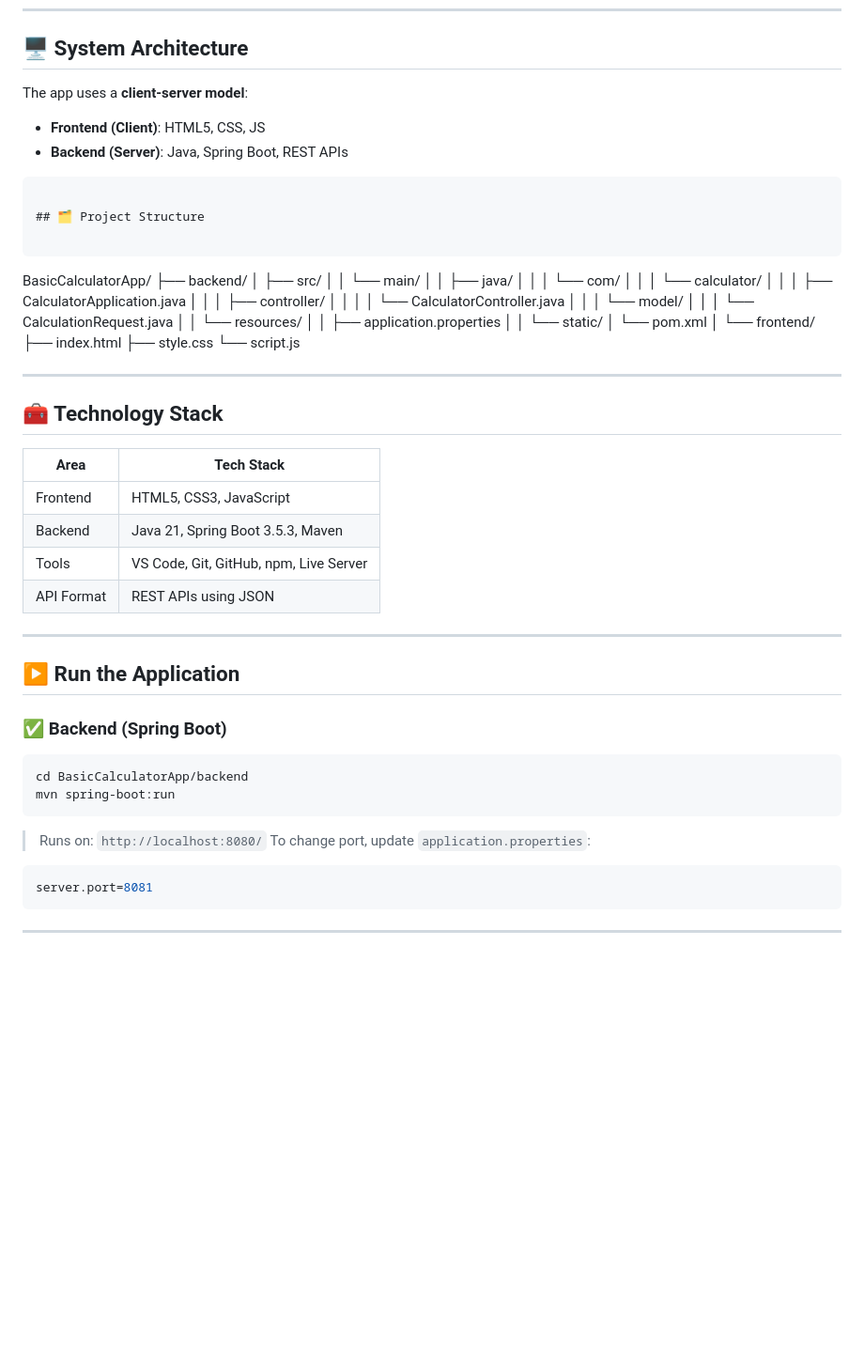
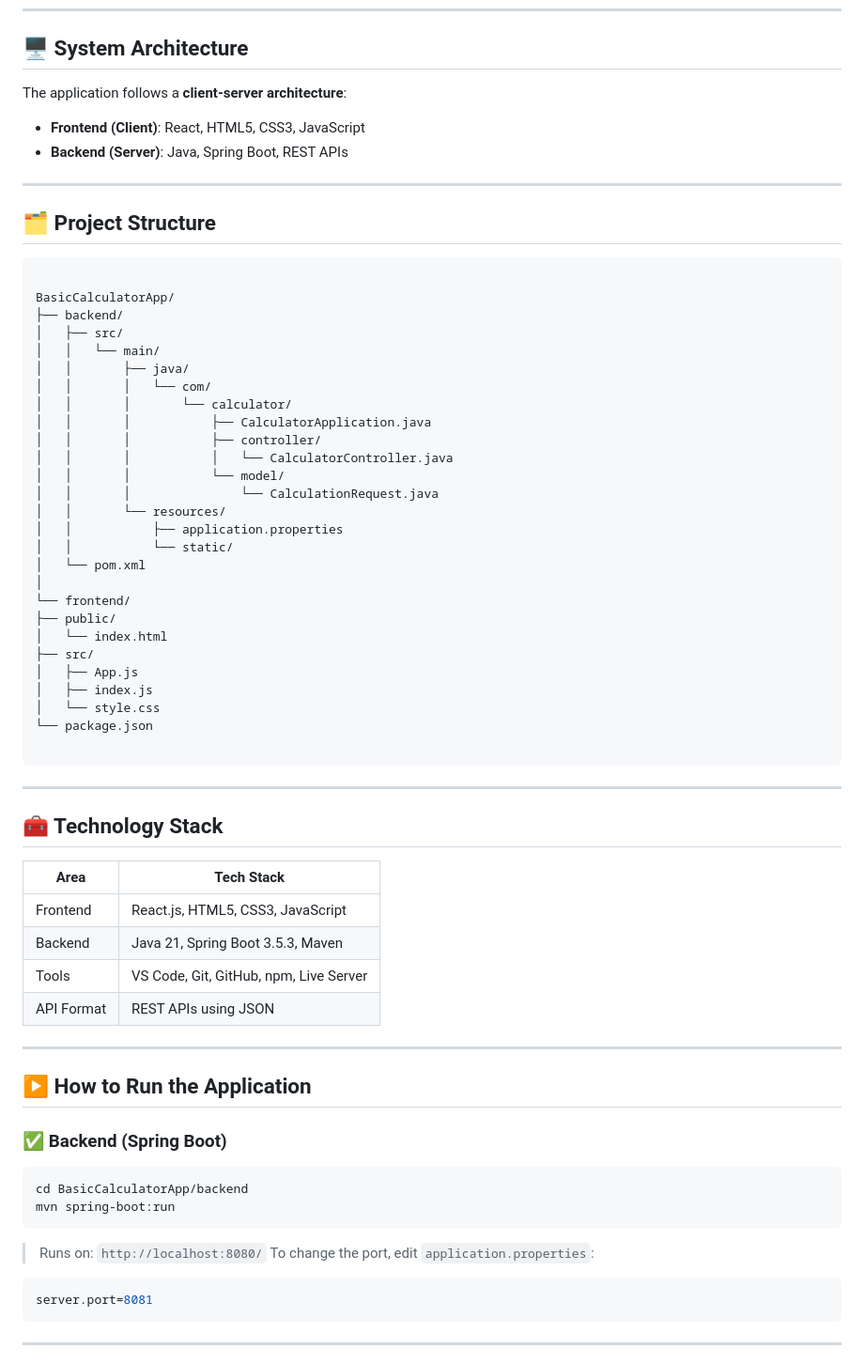
Before and after one commit to Gupta24Divyanshu/BasicCalculator, a Markdown page: README.md, the part around the change printed below. Shown: that part at 94% size. GitHub-like rendering; blank space fills up the shorter version.

`````diff
--- a/README.md
+++ b/README.md
@@ -31,17 +30,17 @@ A full-stack web-based calculator application that performs basic arithmetic ope
 
 ## 🖥️ System Architecture
 
-The app uses a **client-server model**:
+The application follows a **client-server architecture**:
 
-- **Frontend (Client)**:  HTML5, CSS, JS
+- **Frontend (Client)**: React, HTML5, CSS3, JavaScript
 - **Backend (Server)**: Java, Spring Boot, REST APIs
 
-
-```
+---
 
 ## 🗂️ Project Structure
 
 ```
+
 BasicCalculatorApp/
 ├── backend/
 │   ├── src/
@@ -60,35 +59,40 @@ BasicCalculatorApp/
 │   └── pom.xml
 │
 └── frontend/
-    ├── index.html
-    ├── style.css
-    └── script.js
+├── public/
+│   └── index.html
+├── src/
+│   ├── App.js
+│   ├── index.js
+│   └── style.css
+└── package.json
 
+````
 
 ---
 
 ## 🧰 Technology Stack
 
 | Area       | Tech Stack                             |
-| ---------- | -------------------------------------- |
-| Frontend   | HTML5, CSS3, JavaScript                |
+|------------|----------------------------------------|
+| Frontend   | React.js, HTML5, CSS3, JavaScript      |
 | Backend    | Java 21, Spring Boot 3.5.3, Maven      |
 | Tools      | VS Code, Git, GitHub, npm, Live Server |
 | API Format | REST APIs using JSON                   |
 
 ---
 
-## ▶️ Run the Application
+## ▶️ How to Run the Application
 
 ### ✅ Backend (Spring Boot)
 
 ```bash
 cd BasicCalculatorApp/backend
 mvn spring-boot:run
-```
+````
 
 > Runs on: `http://localhost:8080/`
-> To change port, update `application.properties`:
+> To change the port, edit `application.properties`:
 
 ```properties
 server.port=8081
`````
Also changed, not shown: other parts of README.md (+23 -22 lines).
